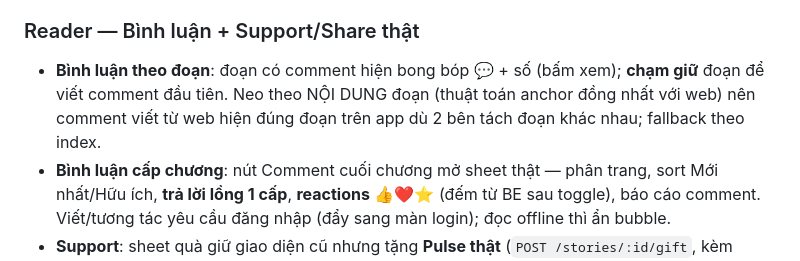
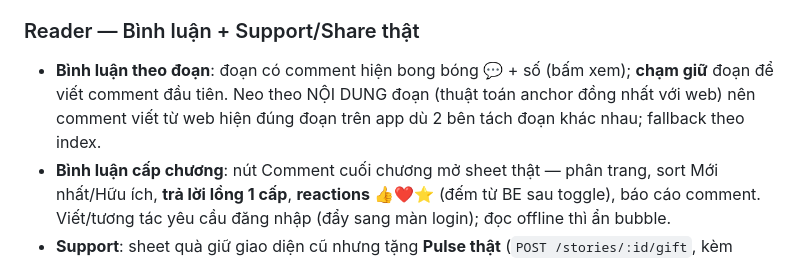
Before and after one commit to netvietsoft/audio-stories-project-all, a Markdown page: CHANGELOG.md, the part around the change. Drawn GitHub-style.

Commit message:
docs: sửa typo CHANGELOG (bong bóng)
Co-Authored-By: Claude Fable 5 <noreply@anthropic.com>

```diff
--- a/CHANGELOG.md
+++ b/CHANGELOG.md
@@ -25,7 +25,7 @@ Nhật ký thay đổi app mobile. Ngày mới nhất ở trên. Chi tiết ki
 - Fix theo final review: **bỏ load đúp toàn bộ request lúc mở app** (initState + hook đổi-ngôn-ngữ cùng bắn — sửa luôn double-load Hot Ranking có từ trước); màn thể loại có hàng **"Thử lại"** khi lỗi tải trang kế (hết spinner quay vô hạn).
 
 ### Reader — Bình luận + Support/Share thật
-- **Bình luận theo đoạn**: đoạn có comment hiện bong bóp 💬 + số (bấm xem); **chạm giữ** đoạn để viết comment đầu tiên. Neo theo NỘI DUNG đoạn (thuật toán anchor đồng nhất với web) nên comment viết từ web hiện đúng đoạn trên app dù 2 bên tách đoạn khác nhau; fallback theo index.
+- **Bình luận theo đoạn**: đoạn có comment hiện bong bóng 💬 + số (bấm xem); **chạm giữ** đoạn để viết comment đầu tiên. Neo theo NỘI DUNG đoạn (thuật toán anchor đồng nhất với web) nên comment viết từ web hiện đúng đoạn trên app dù 2 bên tách đoạn khác nhau; fallback theo index.
 - **Bình luận cấp chương**: nút Comment cuối chương mở sheet thật — phân trang, sort Mới nhất/Hữu ích, **trả lời lồng 1 cấp**, **reactions** 👍❤️⭐ (đếm từ BE sau toggle), báo cáo comment. Viết/tương tác yêu cầu đăng nhập (đẩy sang màn login); đọc offline thì ẩn bubble.
 - **Support**: sheet quà giữ giao diện cũ nhưng tặng **Pulse thật** (`POST /stories/:id/gift`, kèm chương đang đọc + message tên quà); lỗi thiếu Pulse hiện từ BE; tặng xong tự đồng bộ số dư. `Book` thêm `uuid` (BE cần UUID, không nhận slug).
 - **Share**: chia sẻ link web đúng chương — `https://dreamtap.me/story/{slug}/chuong-{N}` (share_plus; domain đổi 1 chỗ ở `ApiEnv.webBaseUrl`).
```
